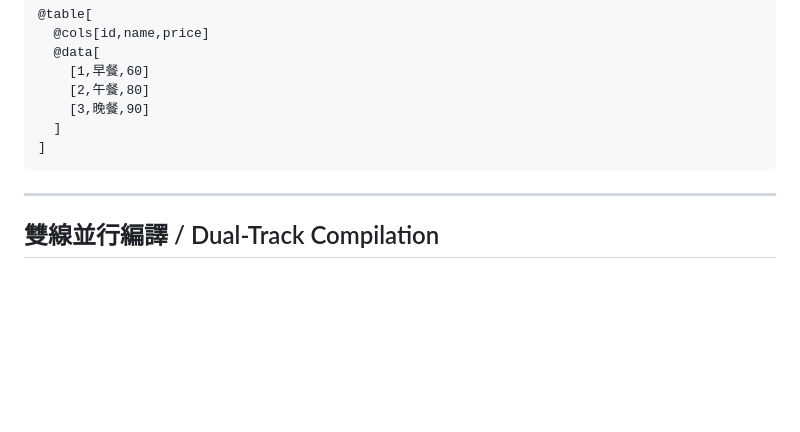
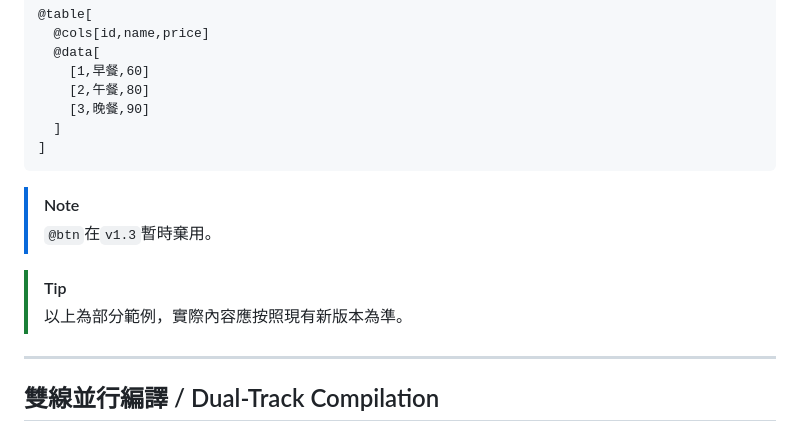
Before and after one commit to WEDC-Studio-Official/AtDoc, a Markdown page: README.md, the part around the change. Drawn GitHub-style; blank space fills up the shorter version.

Commit message:
新增 : 在 README.md 中添加 @btn 暫時棄用的提示及範例內容更新

````diff
--- a/README.md
+++ b/README.md
@@ -173,7 +173,11 @@ Structure and presentation are fully separated. Semantics live in the notation,
   ]
 ]
 ```
+> [!NOTE]
+> `@btn`在`v1.3`暫時棄用。
 
+> [!TIP]
+> 以上為部分範例，實際內容應按照現有新版本為準。
 ---
 
 ## 雙線並行編譯 / Dual-Track Compilation
````
